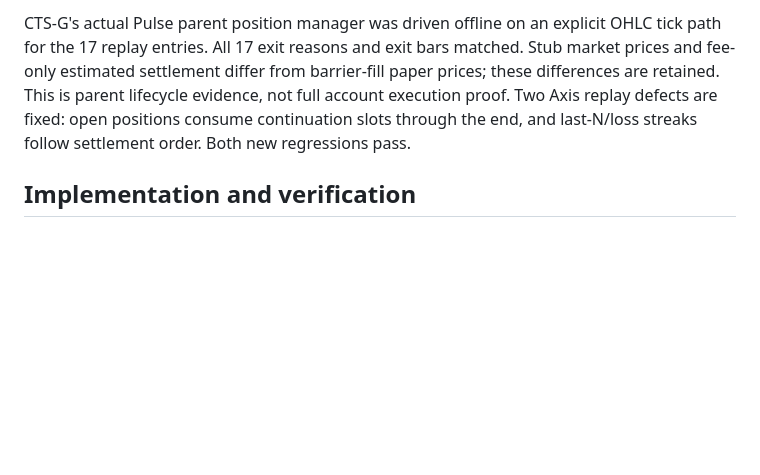
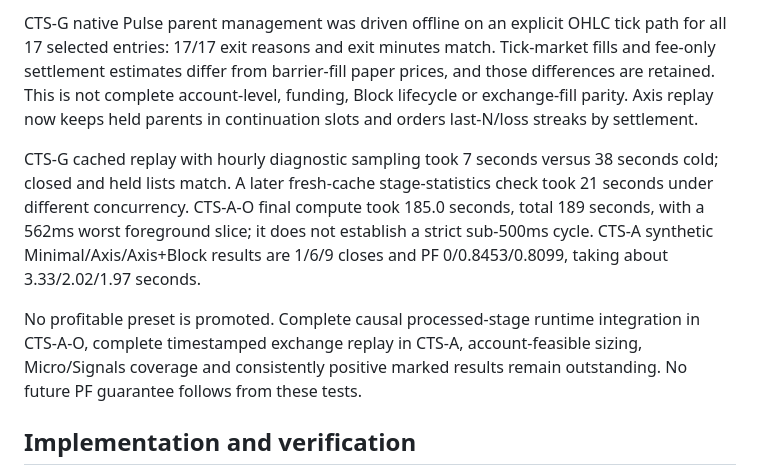
Before and after one commit to mxssnx-creator/CTS-A, a Markdown page: docs/fee-replay-audit-20261108.md, the part around one of its changes. Drawn GitHub-style; blank space fills up the shorter version.

```diff
--- a/docs/fee-replay-audit-20261108.md
+++ b/docs/fee-replay-audit-20261108.md
@@ -29,5 +29,9 @@ A separate CTS-A-O Micro study tested 48 first-class source/timeframe/profile co
 
-CTS-G's actual Pulse parent position manager was driven offline on an explicit OHLC tick path for the 17 replay entries. All 17 exit reasons and exit bars matched. Stub market prices and fee-only estimated settlement differ from barrier-fill paper prices; these differences are retained. This is parent lifecycle evidence, not full account execution proof. Two Axis replay defects are fixed: open positions consume continuation slots through the end, and last-N/loss streaks follow settlement order. Both new regressions pass.
+CTS-G native Pulse parent management was driven offline on an explicit OHLC tick path for all 17 selected entries: 17/17 exit reasons and exit minutes match. Tick-market fills and fee-only settlement estimates differ from barrier-fill paper prices, and those differences are retained. This is not complete account-level, funding, Block lifecycle or exchange-fill parity. Axis replay now keeps held parents in continuation slots and orders last-N/loss streaks by settlement.
+
+CTS-G cached replay with hourly diagnostic sampling took 7 seconds versus 38 seconds cold; closed and held lists match. A later fresh-cache stage-statistics check took 21 seconds under different concurrency. CTS-A-O final compute took 185.0 seconds, total 189 seconds, with a 562ms worst foreground slice; it does not establish a strict sub-500ms cycle. CTS-A synthetic Minimal/Axis/Axis+Block results are 1/6/9 closes and PF 0/0.8453/0.8099, taking about 3.33/2.02/1.97 seconds.
+
+No profitable preset is promoted. Complete causal processed-stage runtime integration in CTS-A-O, complete timestamped exchange replay in CTS-A, account-feasible sizing, Micro/Signals coverage and consistently positive marked results remain outstanding. No future PF guarantee follows from these tests.
 
 ## Implementation and verification
 
```
Also changed, not shown: other parts of docs/fee-replay-audit-20261108.md (+17 -17 lines).
